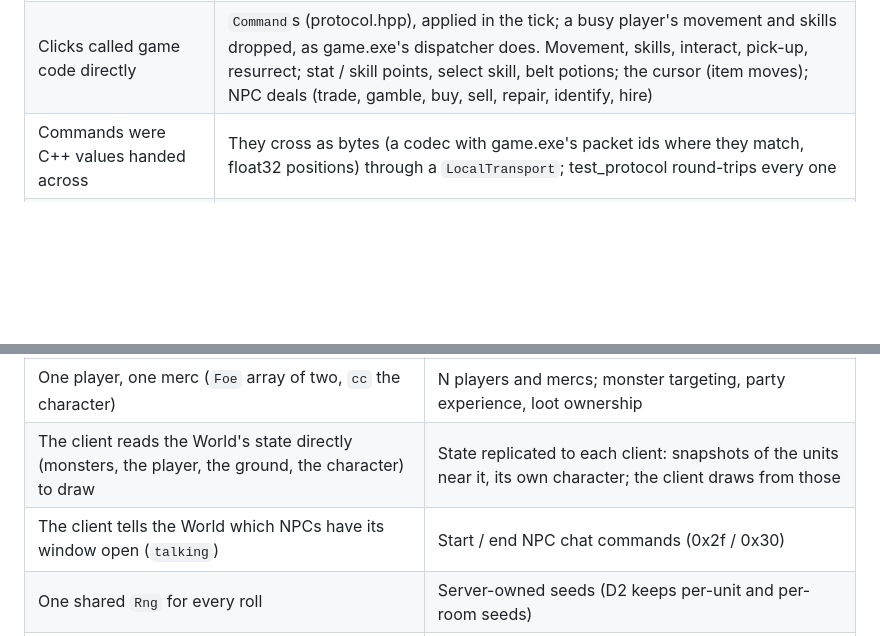
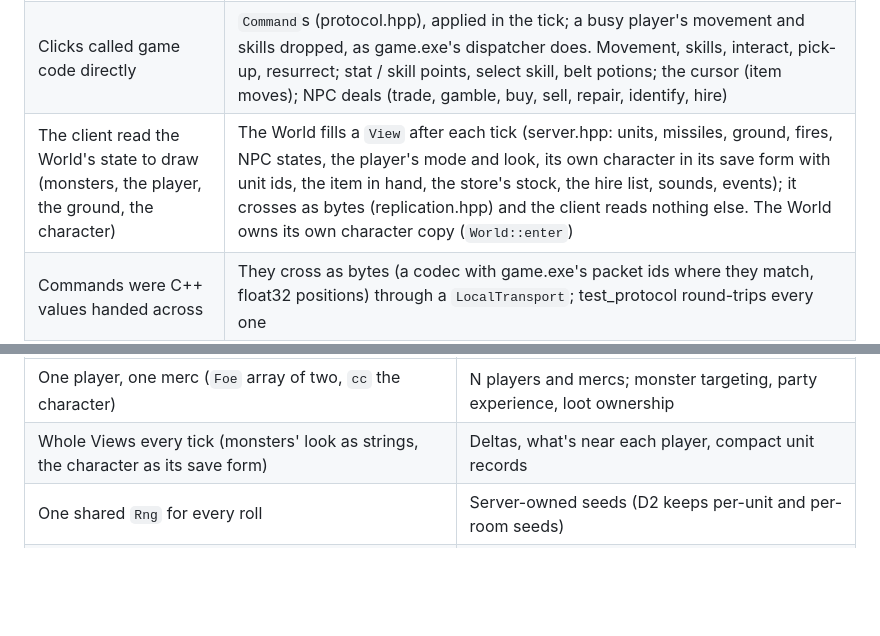
Before and after one commit to psi29a/d2decomped, a Markdown page: docs/design/multiplayer.md, 2 parts joined by grey strips. Rendered like a GitHub page; blank space fills up the shorter version.

Commit message:
docs: replication done; next N players and TCP

```diff
--- a/docs/design/multiplayer.md
+++ b/docs/design/multiplayer.md
@@ -38,6 +38,7 @@ Done (2026-09-27, docs/PLAN.md "Networking-shaped core"):
 | `Town` mixed input, UI, simulation and drawing | `World` (server.hpp: levels, units, monsters, missiles, ground items, objects, rng) and `Town`, its client |
 | Monsters and ground items were vector indices | Unit ids (`Monster::id`, `GroundItem::id`, the character's items' runtime `Item::id`); objects and NPCs by their level index (the same list on every machine) |
 | Clicks called game code directly | `Command`s (protocol.hpp), applied in the tick; a busy player's movement and skills dropped, as game.exe's dispatcher does. Movement, skills, interact, pick-up, resurrect; stat / skill points, select skill, belt potions; the cursor (item moves); NPC deals (trade, gamble, buy, sell, repair, identify, hire) |
+| The client read the World's state to draw (monsters, the player, the ground, the character) | The World fills a `View` after each tick (server.hpp: units, missiles, ground, fires, NPC states, the player's mode and look, its own character in its save form with unit ids, the item in hand, the store's stock, the hire list, sounds, events); it crosses as bytes (replication.hpp) and the client reads nothing else. The World owns its own character copy (`World::enter`) |
 | Commands were C++ values handed across | They cross as bytes (a codec with game.exe's packet ids where they match, float32 positions) through a `LocalTransport`; test_protocol round-trips every one |
 | The World told the client things by poking its fields | `Event`s: level changed, open UI (stash, waypoint, NPC) |
 | Saves were read, never written | The World writes the character through a `CharacterStore` (character_store.hpp: the .d2s via components/d2s/d2s_write.hpp; every real save writes back byte for byte) on leaving the game or quitting; new characters get CharStats' start and are written at once |
@@ -47,8 +48,7 @@ Still to change:
 | Today | For multiplayer |
 |---|---|
 | One player, one merc (`Foe` array of two, `cc` the character) | N players and mercs; monster targeting, party experience, loot ownership |
-| The client reads the World's state directly (monsters, the player, the ground, the character) to draw | State replicated to each client: snapshots of the units near it, its own character; the client draws from those |
-| The client tells the World which NPCs have its window open (`talking`) | Start / end NPC chat commands (0x2f / 0x30) |
+| Whole Views every tick (monsters' look as strings, the character as its save form) | Deltas, what's near each player, compact unit records |
 | One shared `Rng` for every roll | Server-owned seeds (D2 keeps per-unit and per-room seeds) |
 | Sounds are cued by the World into `Cues`, which the client plays | Events (hit, death, drop); the client picks sounds and effects |
 | Monster stats ignore player count | HP / experience / NoDrop scale with players (D2's /players setting) |
```
Also changed, not shown: docs/PLAN.md (+7 -4 lines).
